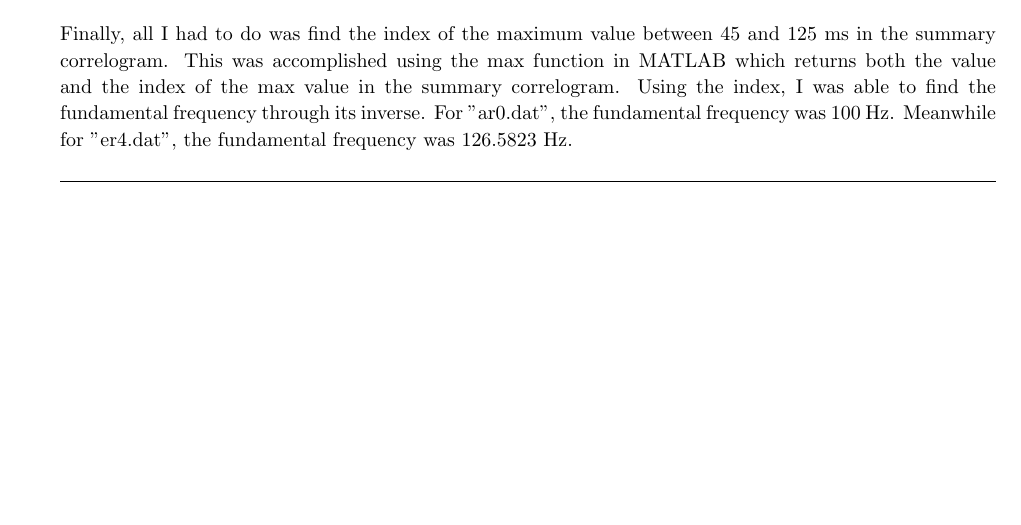
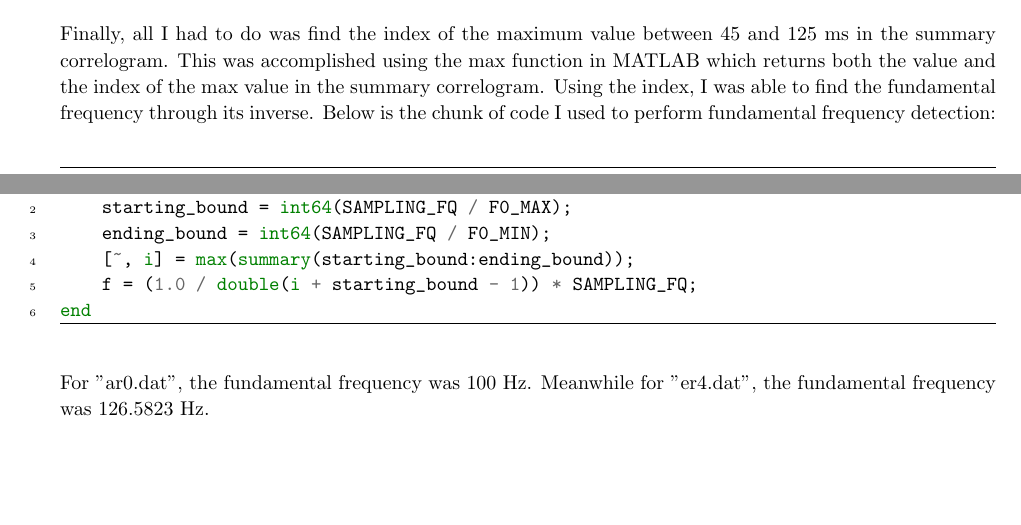
Before and after one commit to jrg94/CSE5539, a LaTeX problem sheet (midterm-project/docs/assignment01.tex): part of page 2 of 2 before the commit and two parts of pages 2 and 3 of 3 after it, the two joined at a grey line, cut so that both start at the same text, the shorter picture padded with empty space. Compiled offline with pdfLaTeX.

Commit message:
Added fundamental frequency code

```diff
--- a/midterm-project/docs/assignment01.tex
+++ b/midterm-project/docs/assignment01.tex
@@ -179,8 +179,20 @@ Finally, all I had to do was find the index of the maximum value between 45 and
 125 ms in the summary correlogram. This was accomplished using the max function
 in MATLAB which returns both the value and the index of the max value in the
 summary correlogram. Using the index, I was able to find the fundamental
-frequency through its inverse. For "ar0.dat", the fundamental frequency was
-100 Hz. Meanwhile for "er4.dat", the fundamental frequency was 126.5823 Hz.
+frequency through its inverse. Below is the chunk of code I used to perform
+fundamental frequency detection:
+
+\begin{minted}{matlab}
+function f = fundamental_frequency(SAMPLING_FQ, F0_MIN, F0_MAX, summary)
+    starting_bound = int64(SAMPLING_FQ / F0_MAX);
+    ending_bound = int64(SAMPLING_FQ / F0_MIN);
+    [~, i] = max(summary(starting_bound:ending_bound));
+    f = (1.0 / double(i + starting_bound - 1)) * SAMPLING_FQ;
+end
+\end{minted}
+
+For "ar0.dat", the fundamental frequency was 100 Hz. Meanwhile for "er4.dat",
+the fundamental frequency was 126.5823 Hz.
 
 \end{homeworkProblem}
 
```
